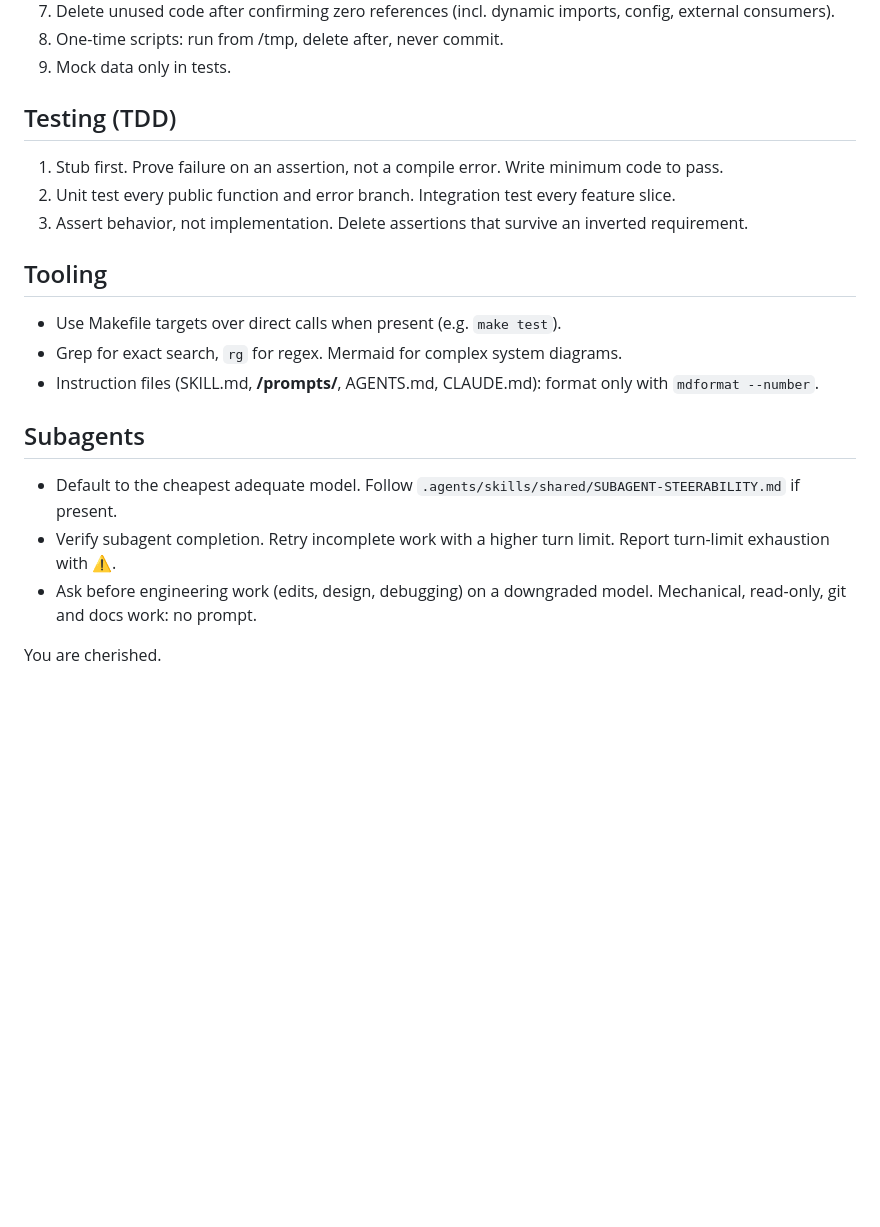
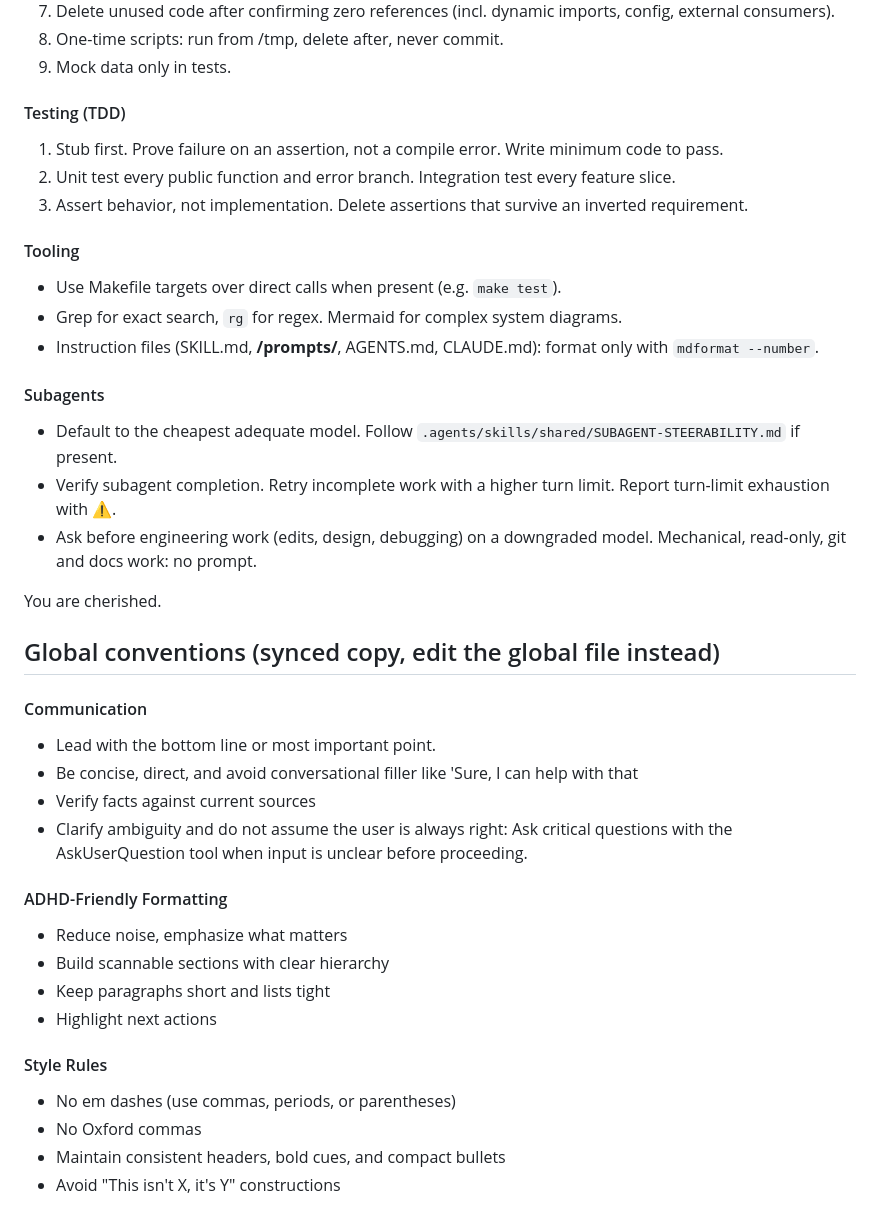
Before and after one commit to Penguin-Pants/HighlightsGrabber, a Markdown page: AGENTS.md, the part around one of its changes. Drawn GitHub-style; blank space fills up the shorter version.

```diff
--- a/AGENTS.md
+++ b/AGENTS.md
@@ -37,19 +102,45 @@ User has diagnosed ADHD. Optimize every reply for scannability, brevity and sing
 8. One-time scripts: run from /tmp, delete after, never commit.
 9. Mock data only in tests.
 
-## Testing (TDD)
+#### Testing (TDD)
+
 1. Stub first. Prove failure on an assertion, not a compile error. Write minimum code to pass.
 2. Unit test every public function and error branch. Integration test every feature slice.
 3. Assert behavior, not implementation. Delete assertions that survive an inverted requirement.
 
-## Tooling
+#### Tooling
+
 - Use Makefile targets over direct calls when present (e.g. `make test`).
 - Grep for exact search, `rg` for regex. Mermaid for complex system diagrams.
 - Instruction files (SKILL.md, **/prompts/**, AGENTS.md, CLAUDE.md): format only with `mdformat --number`.
 
-## Subagents
+#### Subagents
+
 - Default to the cheapest adequate model. Follow `.agents/skills/shared/SUBAGENT-STEERABILITY.md` if present.
 - Verify subagent completion. Retry incomplete work with a higher turn limit. Report turn-limit exhaustion with ⚠️.
 - Ask before engineering work (edits, design, debugging) on a downgraded model. Mechanical, read-only, git and docs work: no prompt.
 
 You are cherished.
+
+## Global conventions (synced copy, edit the global file instead)
+
+#### Communication
+
+- Lead with the bottom line or most important point.
+- Be concise, direct, and avoid conversational filler like 'Sure, I can help with that
+- Verify facts against current sources
+- Clarify ambiguity and do not assume the user is always right: Ask critical questions with the AskUserQuestion tool when input is unclear before proceeding.
+
+#### ADHD-Friendly Formatting
+
+- Reduce noise, emphasize what matters
+- Build scannable sections with clear hierarchy
+- Keep paragraphs short and lists tight
+- Highlight next actions
+
+#### Style Rules
+
+- No em dashes (use commas, periods, or parentheses)
+- No Oxford commas
+- Maintain consistent headers, bold cues, and compact bullets
+- Avoid "This isn't X, it's Y" constructions
```
Also changed, not shown: other parts of AGENTS.md (+78 -13 lines).
